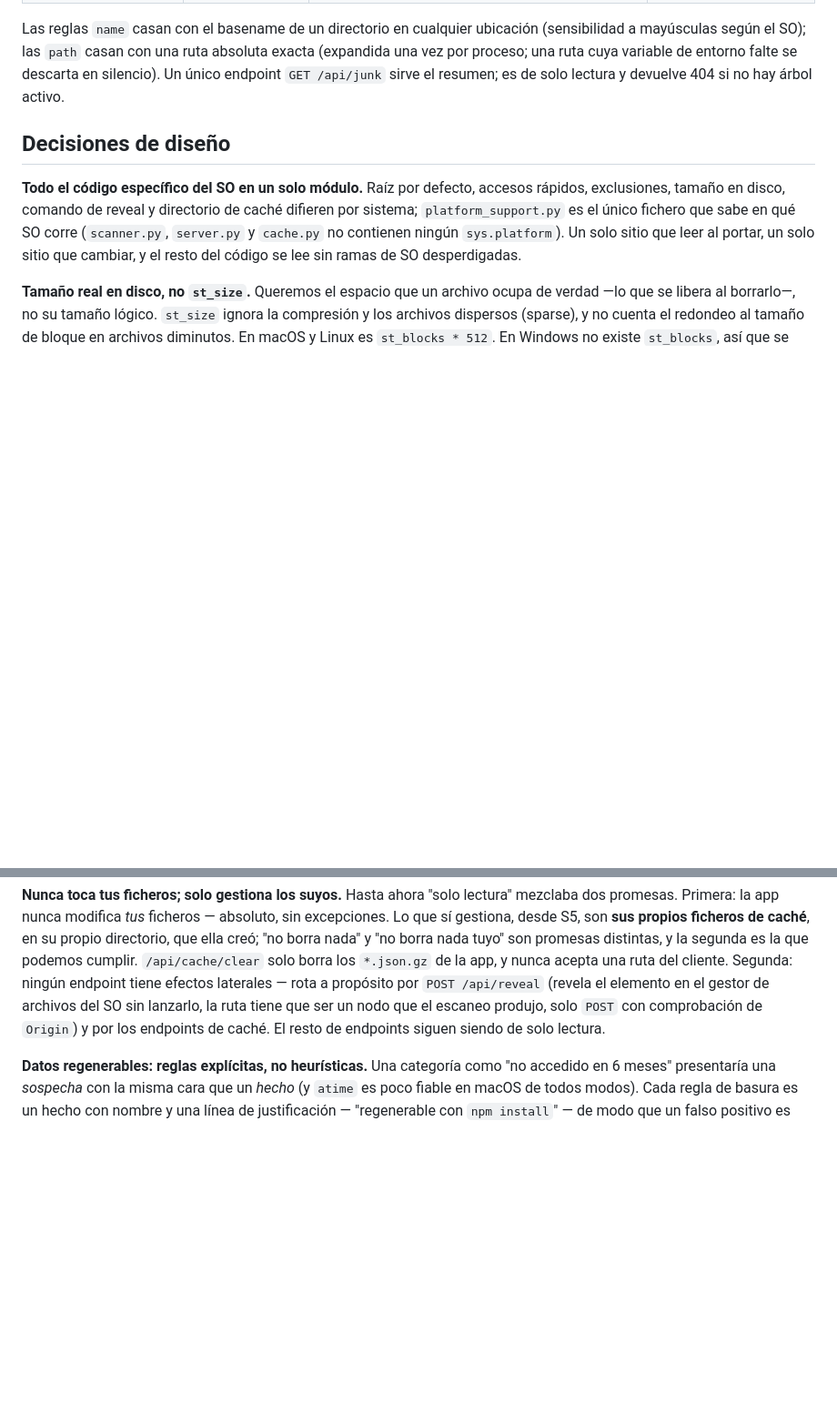
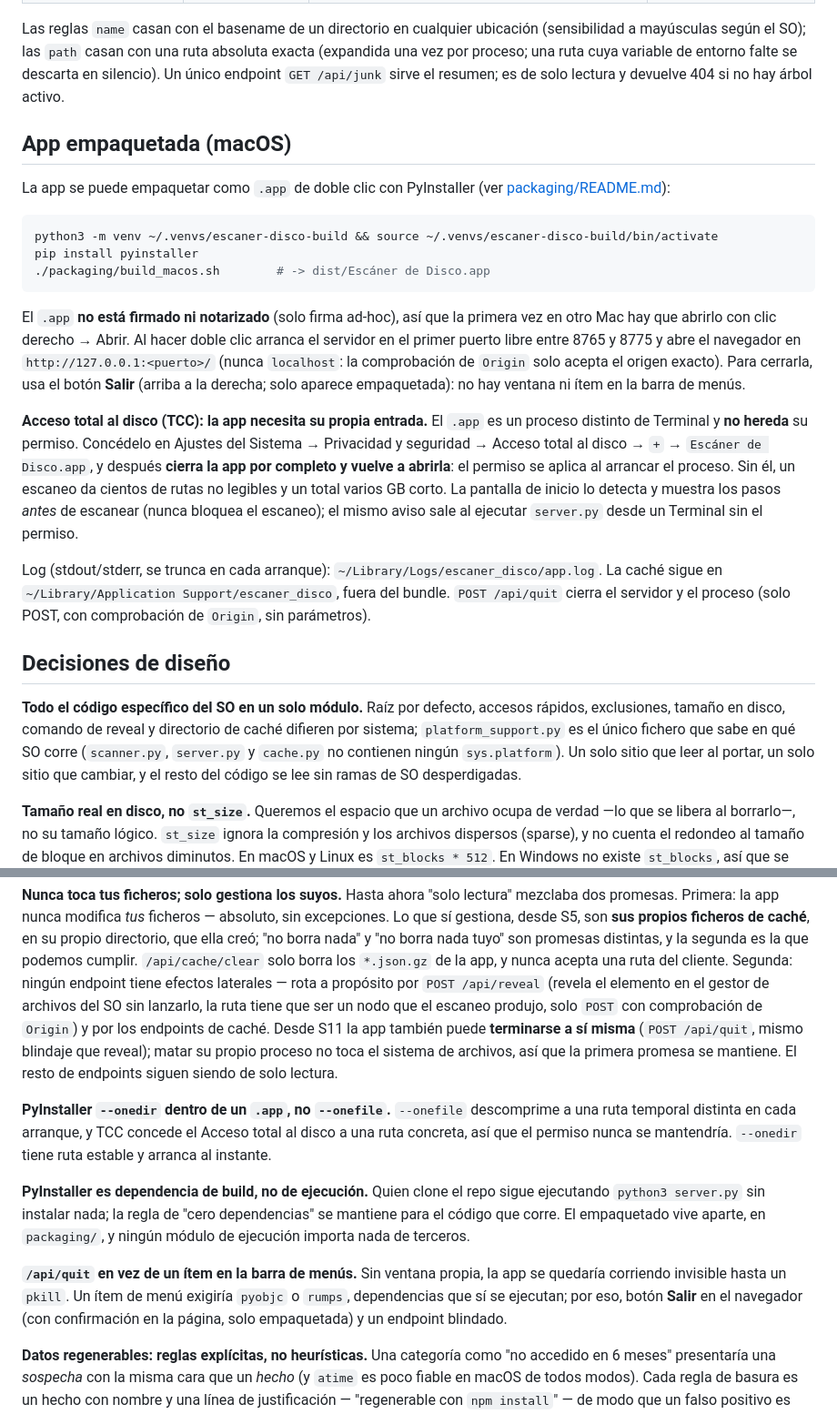
Before and after one commit to pATMosk19/escaner_disco, a Markdown page: README.es.md, 2 parts joined by grey strips. Shown at 91% size. Rendered like a GitHub page; blank space fills up the shorter version.

Commit message:
docs: document the packaged macOS app, TCC and /api/quit (S11)
Co-Authored-By: Claude Sonnet 5 <noreply@anthropic.com>

````diff
--- a/README.es.md
+++ b/README.es.md
@@ -208,6 +208,40 @@ exacta (expandida una vez por proceso; una ruta cuya variable de entorno falte s
 descarta en silencio). Un único endpoint `GET /api/junk` sirve el resumen; es de
 solo lectura y devuelve 404 si no hay árbol activo.
 
+## App empaquetada (macOS)
+
+La app se puede empaquetar como `.app` de doble clic con PyInstaller (ver
+[packaging/README.md](packaging/README.md)):
+
+```bash
+python3 -m venv ~/.venvs/escaner-disco-build && source ~/.venvs/escaner-disco-build/bin/activate
+pip install pyinstaller
+./packaging/build_macos.sh        # -> dist/Escáner de Disco.app
+```
+
+El `.app` **no está firmado ni notarizado** (solo firma ad-hoc), así que la
+primera vez en otro Mac hay que abrirlo con clic derecho → Abrir. Al hacer doble
+clic arranca el servidor en el primer puerto libre entre 8765 y 8775 y abre el
+navegador en `http://127.0.0.1:<puerto>/` (nunca `localhost`: la comprobación de
+`Origin` solo acepta el origen exacto). Para cerrarla, usa el botón **Salir**
+(arriba a la derecha; solo aparece empaquetada): no hay ventana ni ítem en la
+barra de menús.
+
+**Acceso total al disco (TCC): la app necesita su propia entrada.** El `.app` es
+un proceso distinto de Terminal y **no hereda** su permiso. Concédelo en Ajustes
+del Sistema → Privacidad y seguridad → Acceso total al disco → `+` →
+`Escáner de Disco.app`, y después **cierra la app por completo y vuelve a
+abrirla**: el permiso se aplica al arrancar el proceso. Sin él, un escaneo da
+cientos de rutas no legibles y un total varios GB corto. La pantalla de inicio lo
+detecta y muestra los pasos *antes* de escanear (nunca bloquea el escaneo); el
+mismo aviso sale al ejecutar `server.py` desde un Terminal sin el permiso.
+
+Log (stdout/stderr, se trunca en cada arranque):
+`~/Library/Logs/escaner_disco/app.log`. La caché sigue en
+`~/Library/Application Support/escaner_disco`, fuera del bundle.
+`POST /api/quit` cierra el servidor y el proceso (solo POST, con comprobación de
+`Origin`, sin parámetros).
+
 ## Decisiones de diseño
 
 **Todo el código específico del SO en un solo módulo.** Raíz por defecto,
@@ -294,8 +328,26 @@ nada tuyo" son promesas distintas, y la segunda es la que podemos cumplir.
 del cliente. Segunda: ningún endpoint tiene efectos laterales — rota a propósito
 por `POST /api/reveal` (revela el elemento en el gestor de archivos del SO sin
 lanzarlo, la ruta tiene que ser un nodo que el escaneo produjo, solo `POST` con
-comprobación de `Origin`) y por los endpoints de caché. El resto de endpoints
-siguen siendo de solo lectura.
+comprobación de `Origin`) y por los endpoints de caché. Desde S11 la app también puede
+**terminarse a sí misma** (`POST /api/quit`, mismo blindaje que reveal); matar su
+propio proceso no toca el sistema de archivos, así que la primera promesa se
+mantiene. El resto de endpoints siguen siendo de solo lectura.
+
+**PyInstaller `--onedir` dentro de un `.app`, no `--onefile`.** `--onefile`
+descomprime a una ruta temporal distinta en cada arranque, y TCC concede el
+Acceso total al disco a una ruta concreta, así que el permiso nunca se
+mantendría. `--onedir` tiene ruta estable y arranca al instante.
+
+**PyInstaller es dependencia de build, no de ejecución.** Quien clone el repo
+sigue ejecutando `python3 server.py` sin instalar nada; la regla de "cero
+dependencias" se mantiene para el código que corre. El empaquetado vive aparte,
+en `packaging/`, y ningún módulo de ejecución importa nada de terceros.
+
+**`/api/quit` en vez de un ítem en la barra de menús.** Sin ventana propia, la
+app se quedaría corriendo invisible hasta un `pkill`. Un ítem de menú exigiría
+`pyobjc` o `rumps`, dependencias que sí se ejecutan; por eso, botón **Salir** en
+el navegador (con confirmación en la página, solo empaquetada) y un endpoint
+blindado.
 
 **Datos regenerables: reglas explícitas, no heurísticas.** Una categoría como
 "no accedido en 6 meses" presentaría una *sospecha* con la misma cara que un
````
Also changed, not shown: other parts of README.es.md (+3 -1 lines), README.md (+54 -3 lines), docs/PROMPT-S11.md (added, +280 -0 lines).
